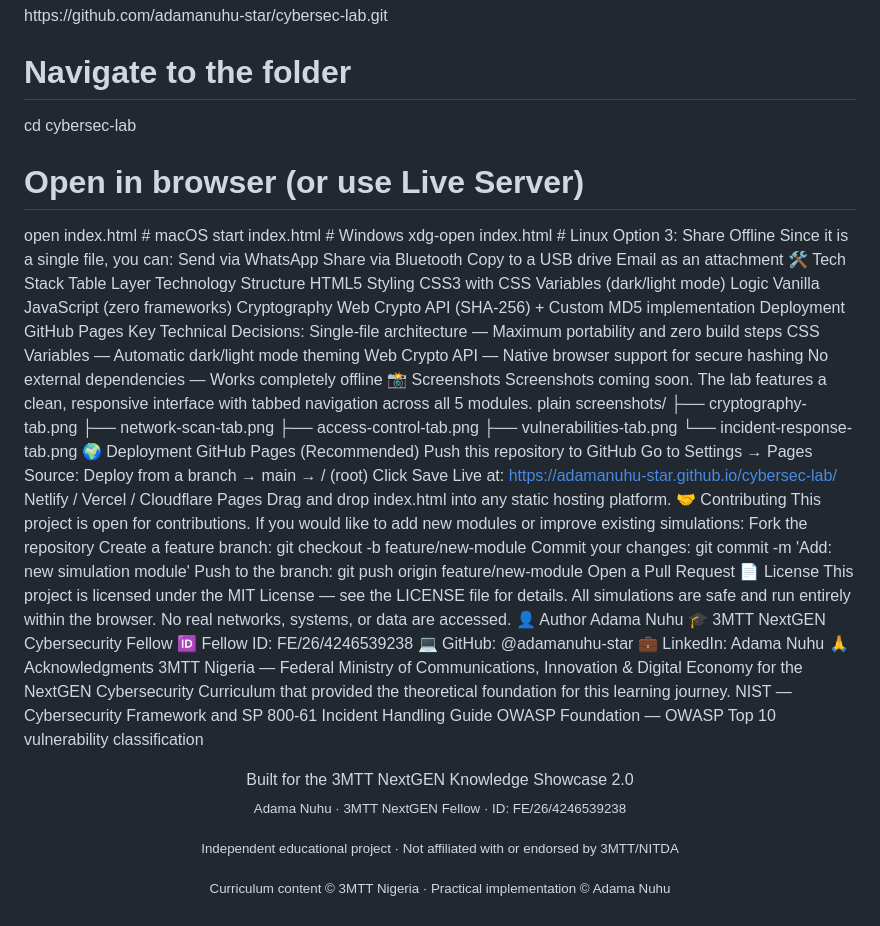
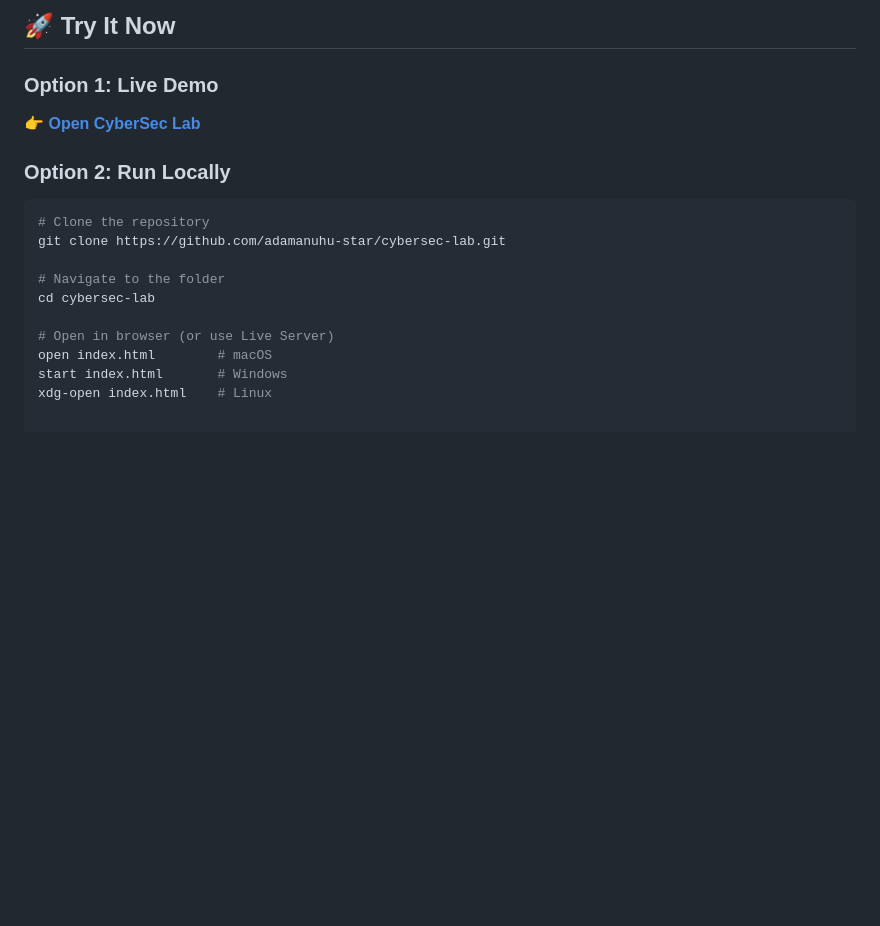
Before and after one commit to adamanuhu-star/cybersec-lab, a Markdown page: README.md, the part around one of its changes. Drawn GitHub-style; blank space fills up the shorter version.

Commit message:
Revise README for clarity and additional information
Updated README.md to enhance project description, add demo options, and clarify technical details.

````diff
--- a/README.md
+++ b/README.md
@@ -45,3 +67,10 @@ bash
+## 🚀 Try It Now
+
+### Option 1: Live Demo
+👉 **[Open CyberSec Lab](https://adamanuhu-star.github.io/cybersec-lab/)**
+
+### Option 2: Run Locally
+```bash
 # Clone the repository
 git clone https://github.com/adamanuhu-star/cybersec-lab.git
 
@@ -52,66 +81,3 @@ cd cybersec-lab
 open index.html        # macOS
 start index.html       # Windows
 xdg-open index.html    # Linux
-Option 3: Share Offline
-Since it is a single file, you can:
-Send via WhatsApp
-Share via Bluetooth
-Copy to a USB drive
-Email as an attachment
-🛠️ Tech Stack
-Table
-Layer	Technology
-Structure	HTML5
-Styling	CSS3 with CSS Variables (dark/light mode)
-Logic	Vanilla JavaScript (zero frameworks)
-Cryptography	Web Crypto API (SHA-256) + Custom MD5 implementation
-Deployment	GitHub Pages
-Key Technical Decisions:
-Single-file architecture — Maximum portability and zero build steps
-CSS Variables — Automatic dark/light mode theming
-Web Crypto API — Native browser support for secure hashing
-No external dependencies — Works completely offline
-📸 Screenshots
-Screenshots coming soon. The lab features a clean, responsive interface with tabbed navigation across all 5 modules.
-plain
-screenshots/
-├── cryptography-tab.png
-├── network-scan-tab.png
-├── access-control-tab.png
-├── vulnerabilities-tab.png
-└── incident-response-tab.png
-🌍 Deployment
-GitHub Pages (Recommended)
-Push this repository to GitHub
-Go to Settings → Pages
-Source: Deploy from a branch → main → / (root)
-Click Save
-Live at: https://adamanuhu-star.github.io/cybersec-lab/
-Netlify / Vercel / Cloudflare Pages
-Drag and drop index.html into any static hosting platform.
-🤝 Contributing
-This project is open for contributions. If you would like to add new modules or improve existing simulations:
-Fork the repository
-Create a feature branch: git checkout -b feature/new-module
-Commit your changes: git commit -m 'Add: new simulation module'
-Push to the branch: git push origin feature/new-module
-Open a Pull Request
-📄 License
-This project is licensed under the MIT License — see the LICENSE file for details.
-All simulations are safe and run entirely within the browser. No real networks, systems, or data are accessed.
-👤 Author
-Adama Nuhu
-🎓 3MTT NextGEN Cybersecurity Fellow
-🆔 Fellow ID: FE/26/4246539238
-💻 GitHub: @adamanuhu-star
-💼 LinkedIn: Adama Nuhu
-🙏 Acknowledgments
-3MTT Nigeria — Federal Ministry of Communications, Innovation & Digital Economy for the NextGEN Cybersecurity Curriculum that provided the theoretical foundation for this learning journey.
-NIST — Cybersecurity Framework and SP 800-61 Incident Handling Guide
-OWASP Foundation — OWASP Top 10 vulnerability classification
-<div align="center">
-Built for the 3MTT NextGEN Knowledge Showcase 2.0
-<p><sub>Adama Nuhu · 3MTT NextGEN Fellow · ID: FE/26/4246539238</sub></p>
-<p><sub>Independent educational project · Not affiliated with or endorsed by 3MTT/NITDA</sub></p>
-<p><sub>Curriculum content © 3MTT Nigeria · Practical implementation © Adama Nuhu</sub></p>
-</div>
````
Also changed, not shown: other parts of README.md (+66 -44 lines).
